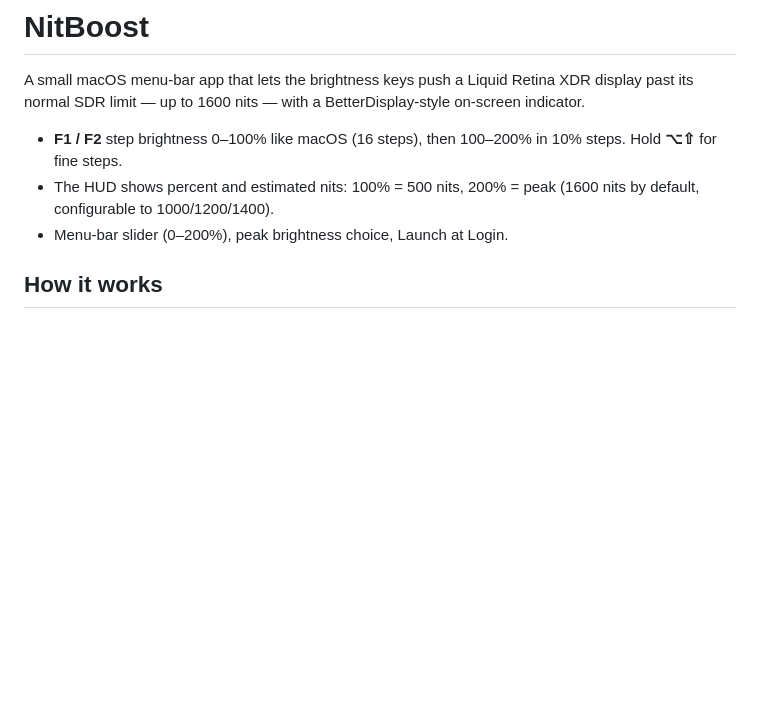
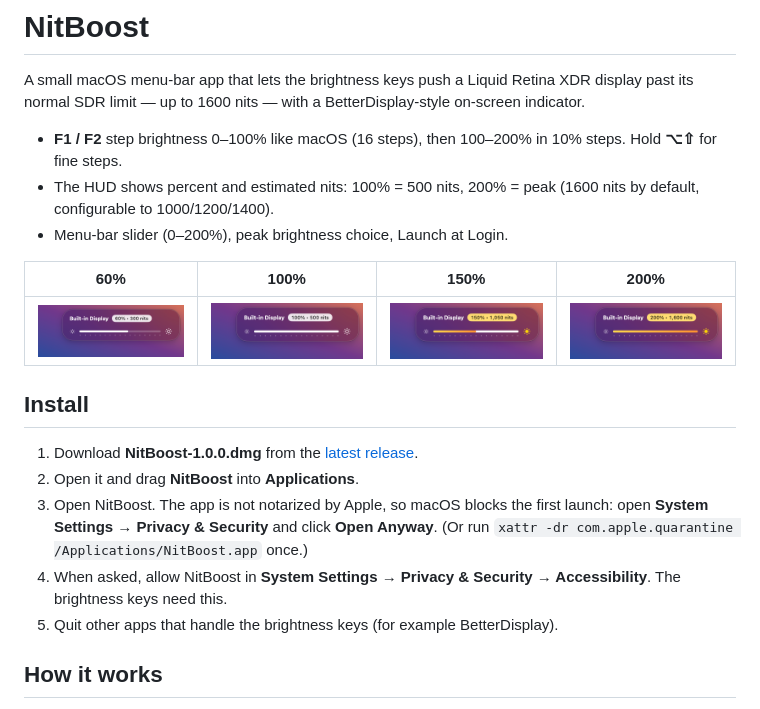
Before and after one commit to dodat1905/nitboost, a Markdown page: README.md, the part around the change. Rendered like a GitHub page; pictures changed too: docs/hud-100.png (added), docs/hud-150.png (added), docs/hud-200.png (added); blank space fills up the shorter version.

Commit message:
Add HUD screenshots and install steps

```diff
--- a/README.md
+++ b/README.md
@@ -5,6 +5,19 @@ A small macOS menu-bar app that lets the brightness keys push a Liquid Retina XD
 - **F1 / F2** step brightness 0–100% like macOS (16 steps), then 100–200% in 10% steps. Hold **⌥⇧** for fine steps.
 - The HUD shows percent and estimated nits: 100% = 500 nits, 200% = peak (1600 nits by default, configurable to 1000/1200/1400).
 - Menu-bar slider (0–200%), peak brightness choice, Launch at Login.
+
+| 60% | 100% | 150% | 200% |
+|---|---|---|---|
+| ![60%](docs/hud-60.png) | ![100%](docs/hud-100.png) | ![150%](docs/hud-150.png) | ![200%](docs/hud-200.png) |
+
+## Install
+
+1. Download **NitBoost-1.0.0.dmg** from the [latest release](https://github.com/dodat1905/nitboost/releases/latest).
+2. Open it and drag **NitBoost** into **Applications**.
+3. Open NitBoost. The app is not notarized by Apple, so macOS blocks the first launch: open **System Settings → Privacy & Security** and click **Open Anyway**.
+   (Or run `xattr -dr com.apple.quarantine /Applications/NitBoost.app` once.)
+4. When asked, allow NitBoost in **System Settings → Privacy & Security → Accessibility**. The brightness keys need this.
+5. Quit other apps that handle the brightness keys (for example BetterDisplay).
 
 ## How it works
 
```
Also changed, not shown: 1 other file.
